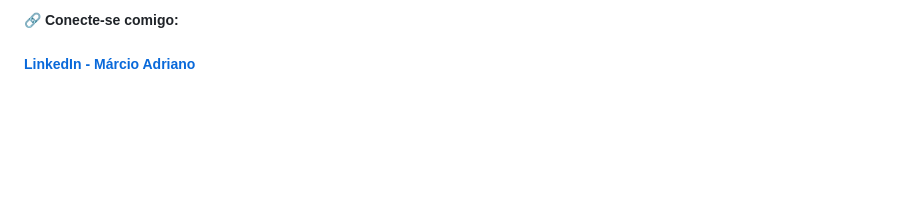
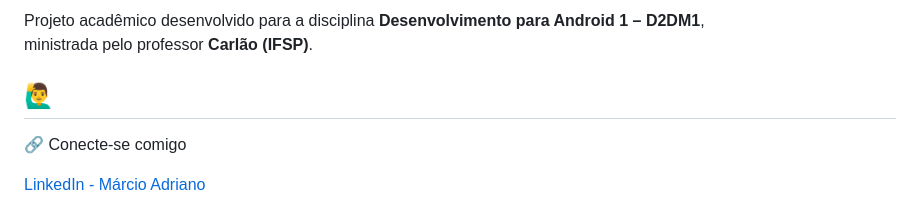
Before and after one commit to MADS1974/montagem_da_gui, a Markdown page: README.md, the part around one of its changes. GitHub-like rendering; blank space fills up the shorter version.

Commit message:
Revise README for improved formatting and content
Updated formatting and structure of the README file to enhance clarity and presentation.

```diff
--- a/README.md
+++ b/README.md
@@ -76,3 +73,10 @@ flutter run
 
-##### 🔗 Conecte-se comigo:
-##### [LinkedIn - Márcio Adriano](https://www.linkedin.com/in/marcio-adriano-mads/)
+Projeto acadêmico desenvolvido para a disciplina **Desenvolvimento para Android 1 – D2DM1**,
+ministrada pelo professor **Carlão (IFSP)**.
+
+
+## 🙋‍♂️
+
+🔗 Conecte-se comigo
+
+[LinkedIn - Márcio Adriano](https://www.linkedin.com/in/mads1974/)
```
Also changed, not shown: other parts of README.md (+50 -53 lines).
